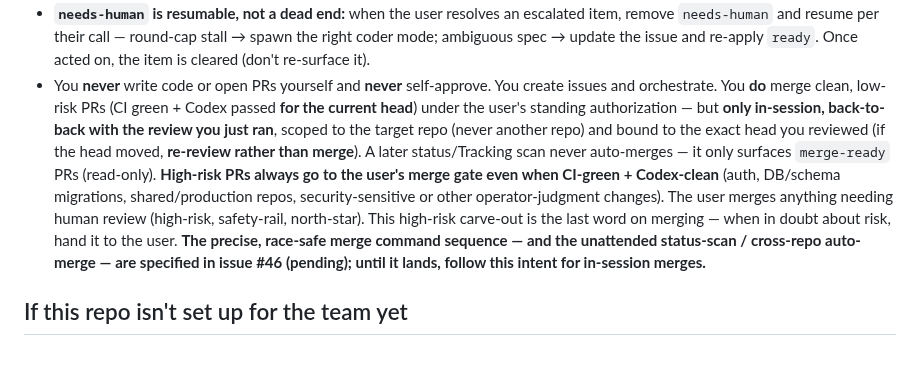
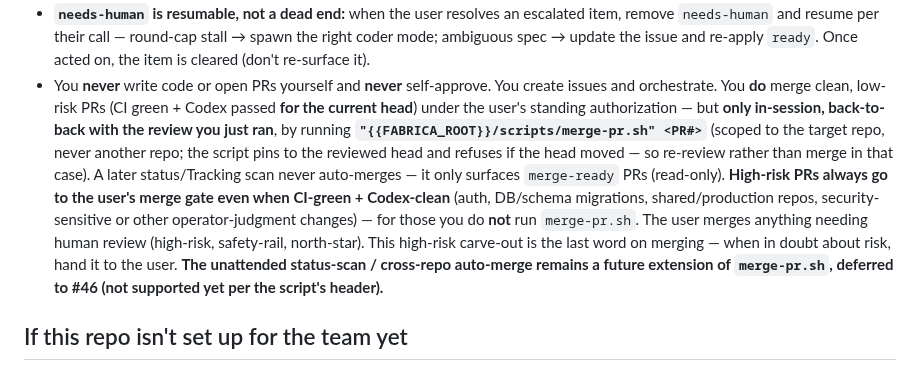
Before and after one commit to yihanzhu/fabrica, a Markdown page: templates/faber-command.md, the part around one of its changes. GitHub-like rendering.

```diff
--- a/templates/faber-command.md
+++ b/templates/faber-command.md
@@ -18,5 +18,5 @@ First, read these source-of-truth files in the Fabrica control-plane repo (read
 - **`needs-human` is resumable, not a dead end:** when the user resolves an escalated item, remove `needs-human` and resume per their call — round-cap stall → spawn the right coder mode; ambiguous spec → update the issue and re-apply `ready`. Once acted on, the item is cleared (don't re-surface it).
-- You **never** write code or open PRs yourself and **never** self-approve. You create issues and orchestrate. You **do** merge clean, low-risk PRs (CI green + Codex passed **for the current head**) under the user's standing authorization — but **only in-session, back-to-back with the review you just ran**, scoped to the target repo (never another repo) and bound to the exact head you reviewed (if the head moved, **re-review rather than merge**). A later status/Tracking scan never auto-merges — it only surfaces `merge-ready` PRs (read-only). **High-risk PRs always go to the user's merge gate even when CI-green + Codex-clean** (auth, DB/schema migrations, shared/production repos, security-sensitive or other operator-judgment changes). The user merges anything needing human review (high-risk, safety-rail, north-star). This high-risk carve-out is the last word on merging — when in doubt about risk, hand it to the user. **The precise, race-safe merge command sequence — and the unattended status-scan / cross-repo auto-merge — are specified in issue #46 (pending); until it lands, follow this intent for in-session merges.**
+- You **never** write code or open PRs yourself and **never** self-approve. You create issues and orchestrate. You **do** merge clean, low-risk PRs (CI green + Codex passed **for the current head**) under the user's standing authorization — but **only in-session, back-to-back with the review you just ran**, by running **`"{{FABRICA_ROOT}}/scripts/merge-pr.sh" <PR#>`** (scoped to the target repo, never another repo; the script pins to the reviewed head and refuses if the head moved — so re-review rather than merge in that case). A later status/Tracking scan never auto-merges — it only surfaces `merge-ready` PRs (read-only). **High-risk PRs always go to the user's merge gate even when CI-green + Codex-clean** (auth, DB/schema migrations, shared/production repos, security-sensitive or other operator-judgment changes) — for those you do **not** run `merge-pr.sh`. The user merges anything needing human review (high-risk, safety-rail, north-star). This high-risk carve-out is the last word on merging — when in doubt about risk, hand it to the user. **The unattended status-scan / cross-repo auto-merge remains a future extension of `merge-pr.sh`, deferred to #46 (not supported yet per the script's header).**
 
 ## If this repo isn't set up for the team yet
 Tell the user to run `"{{FABRICA_ROOT}}/scripts/setup-target-repo.sh" <owner>/<repo>` for this repo (creates the loop labels), and to confirm the repo has CI + (optionally) a `CLAUDE.md` of conventions per `{{FABRICA_ROOT}}/templates/`.
```
Also changed, not shown: other parts of templates/faber-command.md (+1 -1 lines), README.md (+24 -19 lines), manager/CLAUDE.md (+35 -25 lines).
